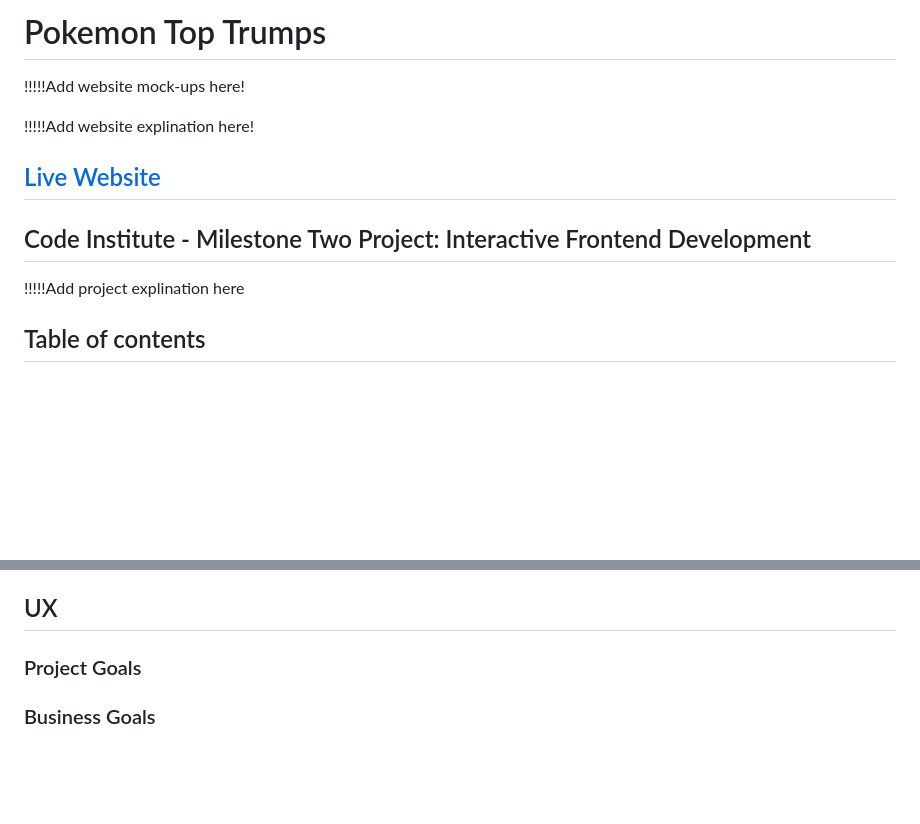
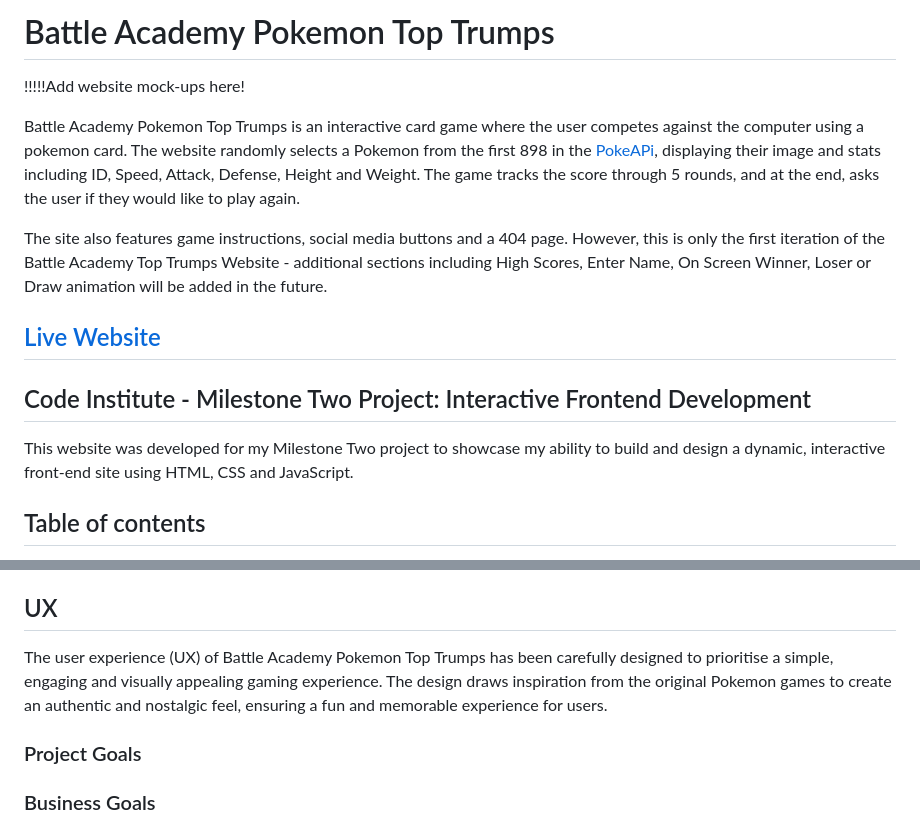
Before and after one commit to sophielrt/Pokemon_Top_Trumps, a Markdown page: README.md, 2 parts joined by grey strips. Rendered like a GitHub page; blank space fills up the shorter version.

Commit message:
Added Read.me content, introduction, Milestone 2 requirement info, UX intro

```diff
--- a/README.md
+++ b/README.md
@@ -1,14 +1,15 @@
-# Pokemon Top Trumps
-
+# Battle Academy Pokemon Top Trumps
 !!!!!Add website mock-ups here!
 
-!!!!!Add website explination here!
+Battle Academy Pokemon Top Trumps is an interactive card game where the user competes against the computer using a pokemon card. The website randomly selects a Pokemon from the first 898 in the [PokeAPi](https://pokeapi.co/), displaying their image and stats including ID, Speed, Attack, Defense, Height and Weight. The game tracks the score through 5 rounds, and at the end, asks the user if they would like to play again.
+
+The site also features game instructions, social media buttons and a 404 page. However, this is only the first iteration of the Battle Academy Top Trumps Website - additional sections including High Scores, Enter Name, On Screen Winner, Loser or Draw animation will be added in the future.
 
 ## [Live Website](https://sophielrt.github.io/Pokemon_Top_Trumps/)
 
 ## Code Institute - Milestone Two Project: Interactive Frontend Development
 
-!!!!!Add project explination here
+This website was developed for my Milestone Two project to showcase my ability to build and design a dynamic, interactive front-end site using HTML, CSS and JavaScript.
 
 ## Table of contents
 1. [UX](#ux)
@@ -30,6 +31,7 @@
 7. [Credit](#credit)
 
 ## UX
+The user experience (UX) of Battle Academy Pokemon Top Trumps has been carefully designed to prioritise a simple, engaging and visually appealing gaming experience. The design draws inspiration from the original Pokemon games to create an authentic and nostalgic feel, ensuring a fun and memorable experience for users.
 
 ### Project Goals
 
```
